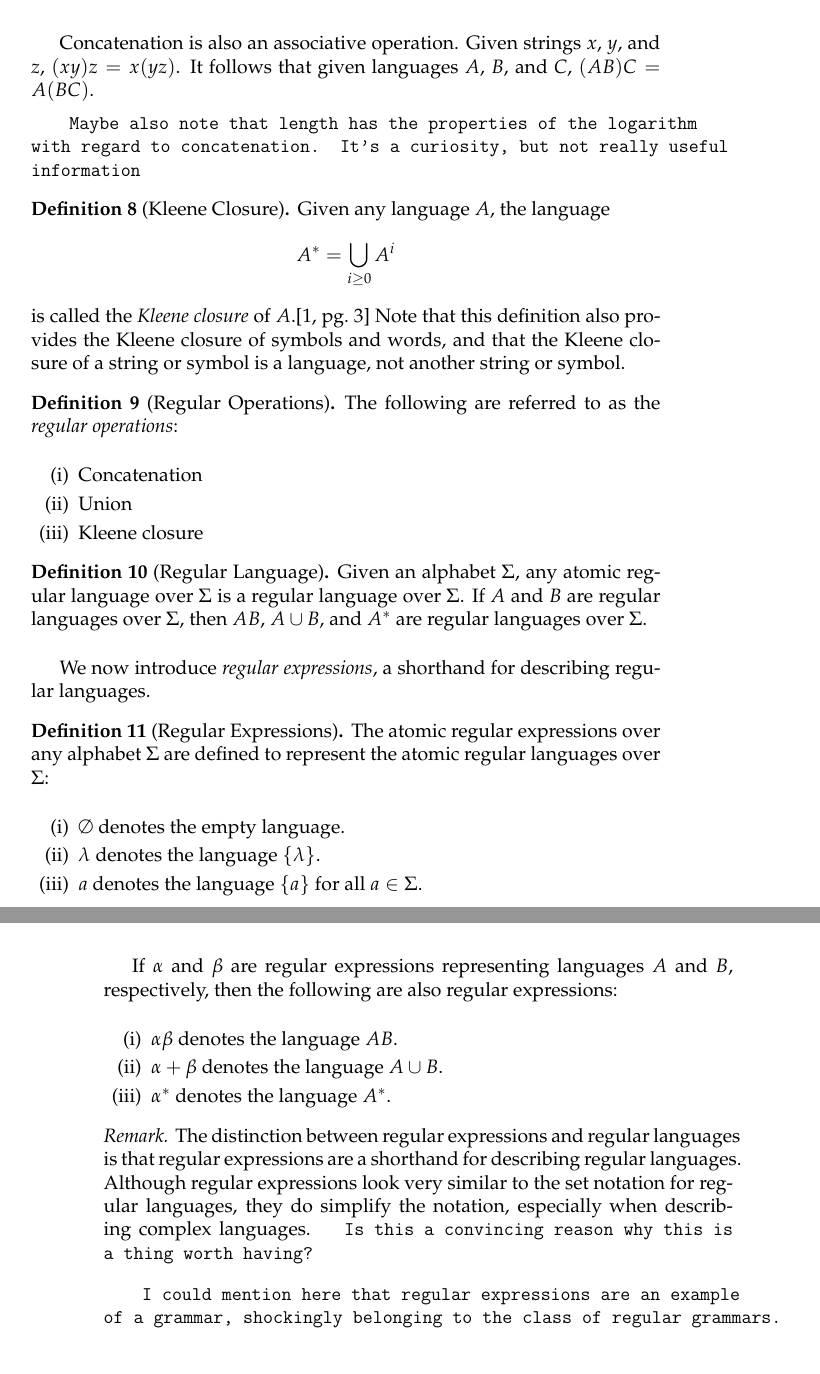
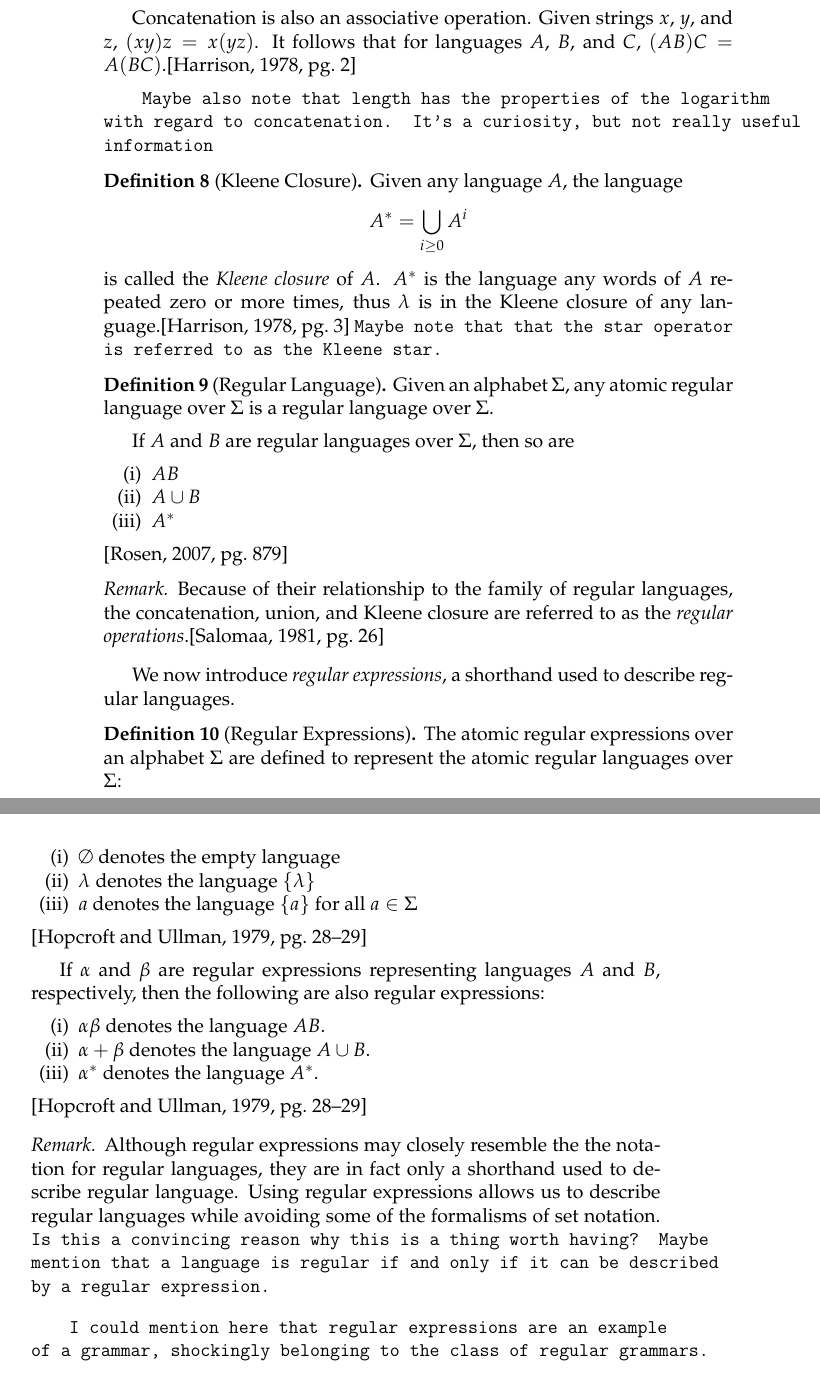
Before and after one commit to jameeters/kleene_theorem, a LaTeX thesis (paper/kleene_thm_paper.tex): two parts of pages 3 and 4 of 20 before the commit and two parts of pages 4 and 5 of 21 after it, joined at a grey line, cut so that both start at the same text. Compiled offline with pdfLaTeX.

Commit message:
Make simple changes from start of paper up to FA construction example

```diff
--- a/paper/kleene_thm_paper.tex
+++ b/paper/kleene_thm_paper.tex
@@ -3,7 +3,7 @@
 %%% Other packages needed by your document may be loaded here.
 \usepackage{url}              % For formatting URLs
 \usepackage{booktabs}         % Publication-quality tables.
-\usepackage[square, numbers]{natbib}           % Provides some nice citation and
+\usepackage[square]{natbib}           % Provides some nice citation and
 							  % bibliography formatting commands.
 % \bibpunct[:~]{(}{)}{;}{a}{,}{,~} % Set some defaults for bibliographic
 								 % punctuation used by natbib.sty.
@@ -71,7 +71,7 @@
 	\reader{Name of Second Reader}
 
 	\thesisyear{2018}
-	\thesismonth{May}
+	\thesismonth{April}
 %%% End of information section.
 
 
@@ -194,7 +193,7 @@
 
 		Concatenation is also an associative operation.
 		Given strings $x$, $y$, and $z$, $(xy)z = x(yz)$.
-		It follows that given languages $A$, $B$, and $C$, $(AB)C = A(BC)$.
+		It follows that for languages $A$, $B$, and $C$, $(AB)C = A(BC)$.\footcite{lemmings}{2}
 
 		\meo{
 			Maybe also note that length has the properties of the logarithm with regard to concatenation.
@@ -207,47 +206,53 @@
 		\[
 			A^* = \bigcup_{i \geq 0} A^i
 		\]
-		is called the \textit{Kleene closure} of $A$.\footcite{lemmings}{3}
-		Note that this definition also provides the Kleene closure of symbols and words, and that the Kleene closure of a string or symbol is a language, not another string or symbol.
-	\end{definition}
-
-	\begin{definition}[Regular Operations]
-		The following are referred to as the \textit{regular operations}:
-		\begin{enumerate}[label=(\roman*), itemsep = -0.3 ex]
-			\item Concatenation
-			\item Union
-			\item Kleene closure
-		\end{enumerate}
+		is called the \textit{Kleene closure} of $A$.
+		$A^*$ is the language any words of $A$ repeated zero or more times, thus $\lambda$ is in the Kleene closure of any language.\footcite{lemmings}{3}
+		\meo{Maybe note that that the star operator is referred to as the Kleene star.}
 	\end{definition}
 
 	\begin{definition}[Regular Language]
 		Given an alphabet $\Sigma$, any atomic regular language over $\Sigma$ is a regular language over $\Sigma$.
-		If $A$ and $B$ are regular languages over $\Sigma$, then $AB$, $A \cup B$, and $A^*$ are regular languages over $\Sigma$.
+
+		If $A$ and $B$ are regular languages over $\Sigma$, then so are
+		\begin{enumerate}[label=(\roman*), itemsep = -0.3 ex, nolistsep]
+			\item $AB$
+			\item $A \cup B$
+			\item $A^*$
+		\end{enumerate}
+		\footcite{rosen}{879}
 	\end{definition}
 
-	We now introduce \textit{regular expressions}, a shorthand for describing regular languages.
+	\begin{remark}
+		Because of their relationship to the family of regular languages, the concatenation, union, and Kleene closure are referred to as the \textit{regular operations}.\footcite{salomaa}{26}
+	\end{remark}
+
+	We now introduce \textit{regular expressions}, a shorthand used to describe regular languages.
 
 	\begin{definition}[Regular Expressions]
-		The atomic regular expressions over any alphabet $\Sigma$ are defined to represent the atomic regular languages over $\Sigma$:
-		\begin{enumerate}[label=(\roman*), itemsep = -0.3 ex]
-			\item $\emptyset$ denotes the empty language.
-			\item $\lambda$ denotes the language $\{ \lambda \}$.
-			\item $a$ denotes the language $\{ a \}$ for all $a \in \Sigma$.
+		The atomic regular expressions over an alphabet $\Sigma$ are defined to represent the atomic regular languages over $\Sigma$:
+		\begin{enumerate}[label=(\roman*), itemsep = -0.3 ex, nolistsep]
+			\item $\emptyset$ denotes the empty language
+			\item $\lambda$ denotes the language $\{ \lambda \}$
+			\item $a$ denotes the language $\{ a \}$ for all $a \in \Sigma$
 		\end{enumerate}
+		\footcite{hopcroft}{28--29}
 
 		If $\alpha$ and $\beta$ are regular expressions representing languages $A$ and $B$, respectively, then the following are also regular expressions:
-		\begin{enumerate}[label=(\roman*), itemsep = -0.3 ex]
+		\begin{enumerate}[label=(\roman*), itemsep = -0.3 ex, nolistsep]
 			\item $\alpha \beta$ denotes the language $AB$.
 			\item $\alpha + \beta$ denotes the language $A \cup B$.
 			\item $\alpha^*$ denotes the language $A^*$.
 		\end{enumerate}
+		\footcite{hopcroft}{28--29}
 	\end{definition}
 
 	\begin{remark}
-		The distinction between regular expressions and regular languages is that regular expressions are a shorthand for describing regular languages.
-		Although regular expressions look very similar to the set notation for regular languages, they do simplify the notation, especially when describing complex languages.
+		Although regular expressions may closely resemble the the notation for regular languages, they are in fact only a shorthand used to describe regular language.
+		Using regular expressions allows us to describe regular languages while avoiding some of the formalisms of set notation.
 		\meo{
 			Is this a convincing reason why this is a thing worth having?
+			Maybe mention that a language is regular if and only if it can be described by a regular expression.
 		}
 
 	\end{remark}
```
Also changed, not shown: paper/kleene_thm_paper.tex (68 more changed lines).
